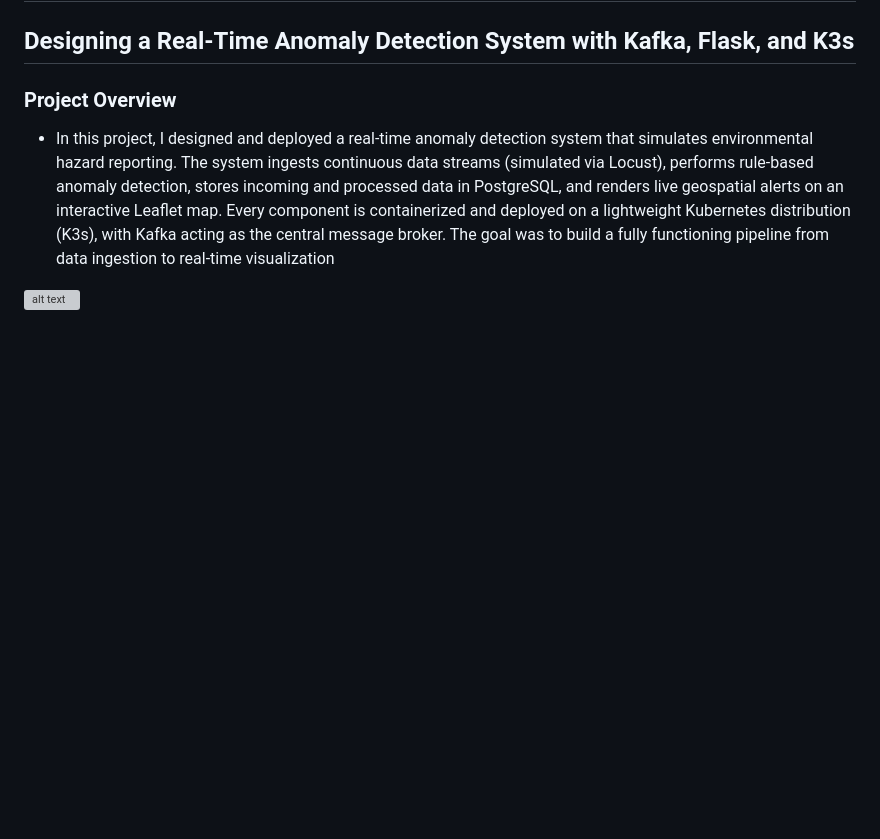
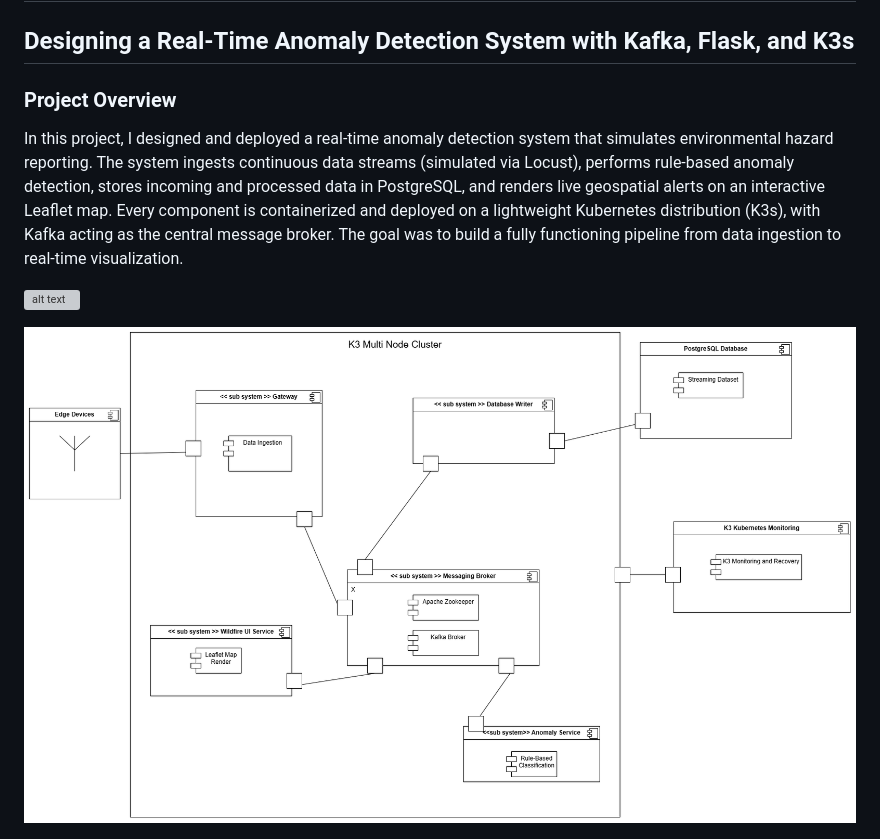
Before and after one commit to siddhesh2263/wildfire-monitoring-system, a Markdown page: readme.md, the part around the change. Rendered like a GitHub page; pictures changed too: assets/uml-rough.png (added); blank space fills up the shorter version; grey boxes are pictures that could not be loaded.

Commit message:
added uml diagram

```diff
--- a/readme.md
+++ b/readme.md
@@ -4,9 +4,11 @@
 
 ### Project Overview
 
-* In this project, I designed and deployed a real-time anomaly detection system that simulates environmental hazard reporting. The system ingests continuous data streams (simulated via Locust), performs rule-based anomaly detection, stores incoming and processed data in PostgreSQL, and renders live geospatial alerts on an interactive Leaflet map. Every component is containerized and deployed on a lightweight Kubernetes distribution (K3s), with Kafka acting as the central message broker. The goal was to build a fully functioning pipeline from data ingestion to real-time visualization
+In this project, I designed and deployed a real-time anomaly detection system that simulates environmental hazard reporting. The system ingests continuous data streams (simulated via Locust), performs rule-based anomaly detection, stores incoming and processed data in PostgreSQL, and renders live geospatial alerts on an interactive Leaflet map. Every component is containerized and deployed on a lightweight Kubernetes distribution (K3s), with Kafka acting as the central message broker. The goal was to build a fully functioning pipeline from data ingestion to real-time visualization.
 
 ![alt text](https://github.com/siddhesh2263/wildfire-monitoring-system/blob/main/assets/map-main-marker.png?raw=true)
+
+![alt text](https://github.com/siddhesh2263/wildfire-monitoring-system/blob/main/assets/uml-rough.png?raw=true)
 
 ![alt text](https://github.com/siddhesh2263/wildfire-monitoring-system/blob/main/assets/nodes-all.png?raw=true)
 
```
